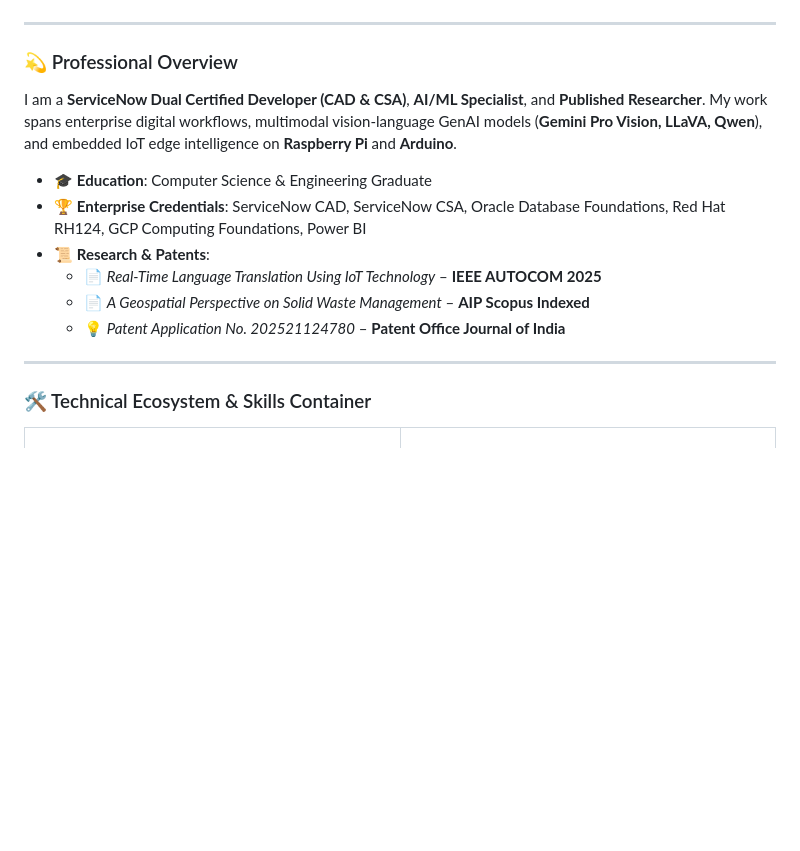
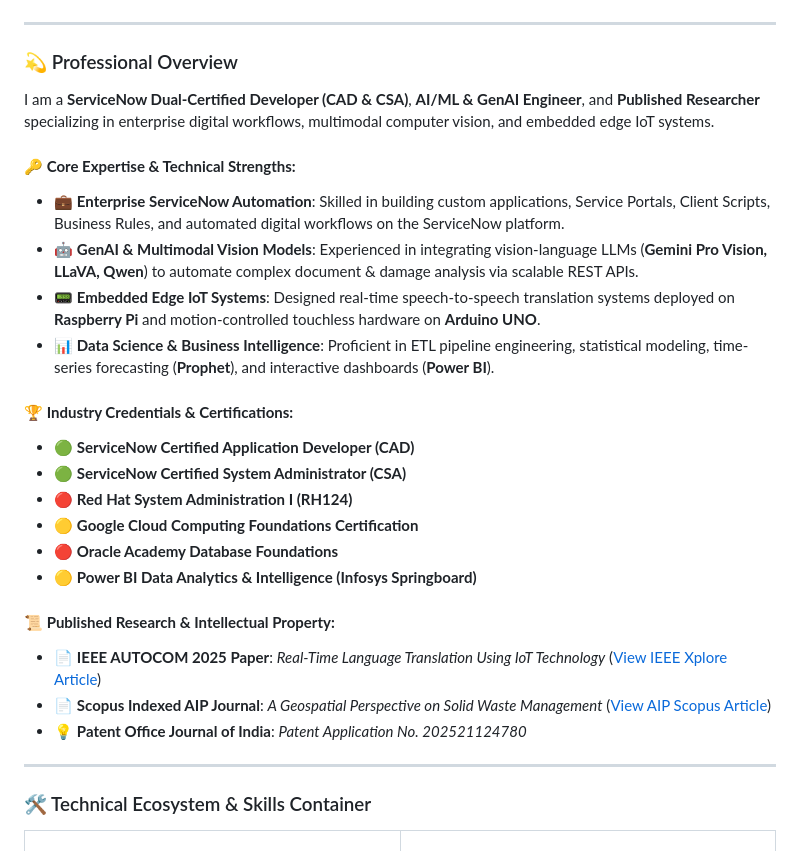
Before and after one commit to poornima2707/Portfolio_poornima, a Markdown page: README.md, the part around the change. Drawn GitHub-style; badges without logos; blank space fills up the shorter version.

Commit message:
Enhance Professional Overview section in profile README referencing resume & portfolio

```diff
--- a/README.md
+++ b/README.md
@@ -25,14 +25,26 @@
 
 ### 💫 Professional Overview
 
-I am a **ServiceNow Dual Certified Developer (CAD & CSA)**, **AI/ML Specialist**, and **Published Researcher**. My work spans enterprise digital workflows, multimodal vision-language GenAI models (**Gemini Pro Vision, LLaVA, Qwen**), and embedded IoT edge intelligence on **Raspberry Pi** and **Arduino**.
+I am a **ServiceNow Dual-Certified Developer (CAD & CSA)**, **AI/ML & GenAI Engineer**, and **Published Researcher** specializing in enterprise digital workflows, multimodal computer vision, and embedded edge IoT systems.
 
-- 🎓 **Education**: Computer Science & Engineering Graduate
-- 🏆 **Enterprise Credentials**: ServiceNow CAD, ServiceNow CSA, Oracle Database Foundations, Red Hat RH124, GCP Computing Foundations, Power BI
-- 📜 **Research & Patents**:
-  - 📄 *Real-Time Language Translation Using IoT Technology* – **IEEE AUTOCOM 2025**
-  - 📄 *A Geospatial Perspective on Solid Waste Management* – **AIP Scopus Indexed**
-  - 💡 *Patent Application No. 202521124780* – **Patent Office Journal of India**
+#### **🔑 Core Expertise & Technical Strengths:**
+- 💼 **Enterprise ServiceNow Automation**: Skilled in building custom applications, Service Portals, Client Scripts, Business Rules, and automated digital workflows on the ServiceNow platform.
+- 🤖 **GenAI & Multimodal Vision Models**: Experienced in integrating vision-language LLMs (**Gemini Pro Vision, LLaVA, Qwen**) to automate complex document & damage analysis via scalable REST APIs.
+- 📟 **Embedded Edge IoT Systems**: Designed real-time speech-to-speech translation systems deployed on **Raspberry Pi** and motion-controlled touchless hardware on **Arduino UNO**.
+- 📊 **Data Science & Business Intelligence**: Proficient in ETL pipeline engineering, statistical modeling, time-series forecasting (**Prophet**), and interactive dashboards (**Power BI**).
+
+#### **🏆 Industry Credentials & Certifications:**
+- 🟢 **ServiceNow Certified Application Developer (CAD)**
+- 🟢 **ServiceNow Certified System Administrator (CSA)**
+- 🔴 **Red Hat System Administration I (RH124)**
+- 🟡 **Google Cloud Computing Foundations Certification**
+- 🔴 **Oracle Academy Database Foundations**
+- 🟡 **Power BI Data Analytics & Intelligence (Infosys Springboard)**
+
+#### **📜 Published Research & Intellectual Property:**
+- 📄 **IEEE AUTOCOM 2025 Paper**: *Real-Time Language Translation Using IoT Technology* ([View IEEE Xplore Article](https://ieeexplore.ieee.org/document/10956962))
+- 📄 **Scopus Indexed AIP Journal**: *A Geospatial Perspective on Solid Waste Management* ([View AIP Scopus Article](https://pubs.aip.org/aip/acp/article-abstract/3214/1/020024/3318687/A-geospatial-perspective-on-solid-waste-management?redirectedFrom=fulltext))
+- 💡 **Patent Office Journal of India**: *Patent Application No. 202521124780*
 
 ---
 
```
